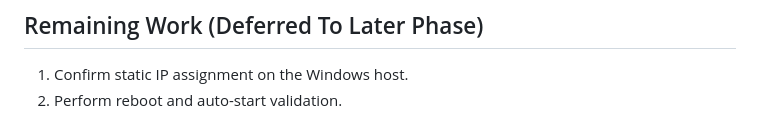
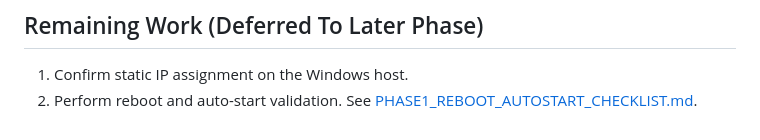
Before and after one commit to hyoono/SAO-IS, a Markdown page: docs/deployment/PHASE1_SIGNOFF.md, the part around the change. GitHub-like rendering.

Commit message:
Add reboot validation checklist

```diff
--- a/docs/deployment/PHASE1_SIGNOFF.md
+++ b/docs/deployment/PHASE1_SIGNOFF.md
@@ -70,4 +70,4 @@ Scope: Phase 1 (Project scaffolding and environment)
 ## Remaining Work (Deferred To Later Phase)
 
 1. Confirm static IP assignment on the Windows host.
-2. Perform reboot and auto-start validation.
+2. Perform reboot and auto-start validation. See [PHASE1_REBOOT_AUTOSTART_CHECKLIST.md](PHASE1_REBOOT_AUTOSTART_CHECKLIST.md).
```
Also changed, not shown: docs/deployment/PHASE1_REBOOT_AUTOSTART_CHECKLIST.md (added, +57 -0 lines).
